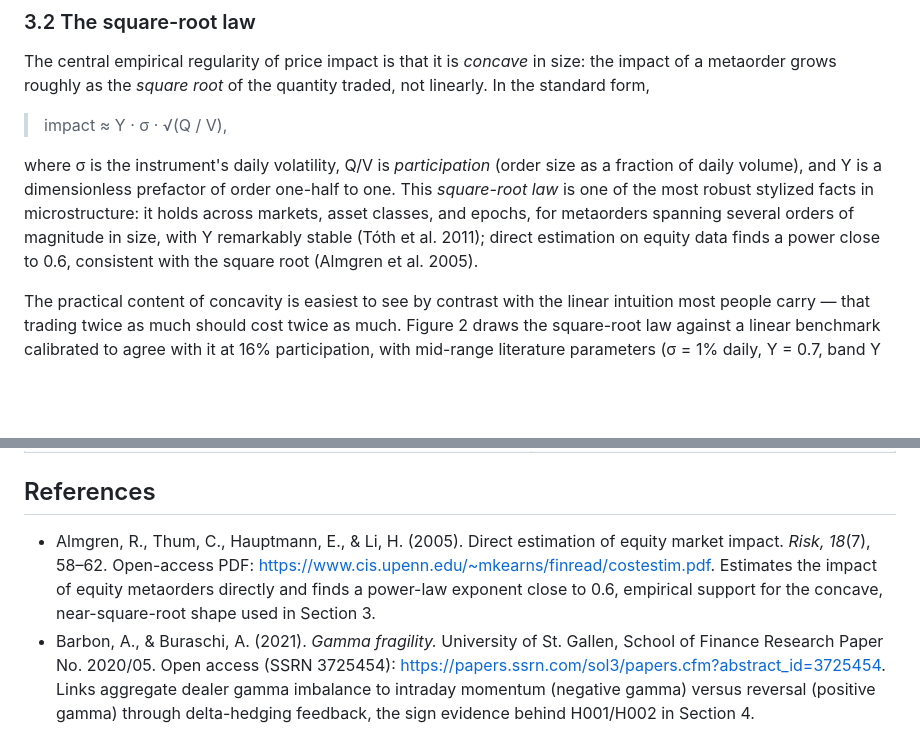
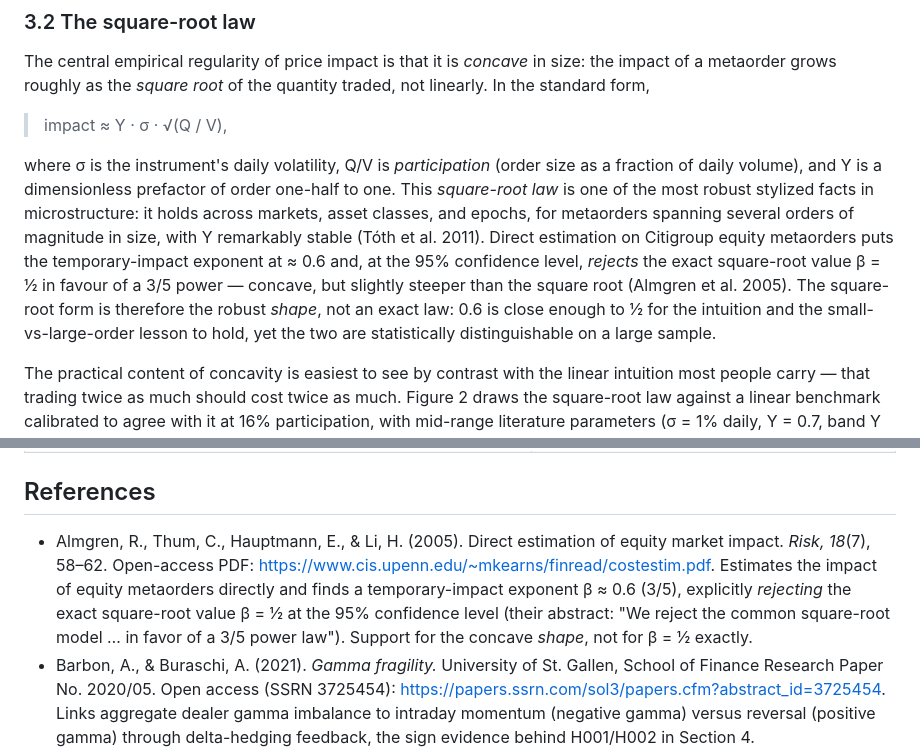
Before and after one commit to jonaslffr-ship-it/trading-library, a Markdown page: 05-market-mechanics/L3-flow-landscape.md, 2 parts joined by grey strips. GitHub-like rendering; blank space fills up the shorter version.

```diff
--- a/05-market-mechanics/L3-flow-landscape.md
+++ b/05-market-mechanics/L3-flow-landscape.md
@@ -103,7 +103,7 @@ The central empirical regularity of price impact is that it is *concave* in size
 
 > impact ≈ Y · σ · √(Q / V),
 
-where σ is the instrument's daily volatility, Q/V is *participation* (order size as a fraction of daily volume), and Y is a dimensionless prefactor of order one-half to one. This *square-root law* is one of the most robust stylized facts in microstructure: it holds across markets, asset classes, and epochs, for metaorders spanning several orders of magnitude in size, with Y remarkably stable (Tóth et al. 2011); direct estimation on equity data finds a power close to 0.6, consistent with the square root (Almgren et al. 2005).
+where σ is the instrument's daily volatility, Q/V is *participation* (order size as a fraction of daily volume), and Y is a dimensionless prefactor of order one-half to one. This *square-root law* is one of the most robust stylized facts in microstructure: it holds across markets, asset classes, and epochs, for metaorders spanning several orders of magnitude in size, with Y remarkably stable (Tóth et al. 2011). Direct estimation on Citigroup equity metaorders puts the temporary-impact exponent at ≈ 0.6 and, at the 95% confidence level, *rejects* the exact square-root value β = ½ in favour of a 3/5 power — concave, but slightly steeper than the square root (Almgren et al. 2005). The square-root form is therefore the robust *shape*, not an exact law: 0.6 is close enough to ½ for the intuition and the small-vs-large-order lesson to hold, yet the two are statistically distinguishable on a large sample.
 
 The practical content of concavity is easiest to see by contrast with the linear intuition most people carry — that trading twice as much should cost twice as much. Figure 2 draws the square-root law against a linear benchmark calibrated to agree with it at 16% participation, with mid-range literature parameters (σ = 1% daily, Y = 0.7, band Y ∈ [0.5, 1]).
 
@@ -404,7 +404,7 @@ Every substantive claim in this paper rests on one of three kinds of basis, dist
 
 ## References
 
-- Almgren, R., Thum, C., Hauptmann, E., & Li, H. (2005). Direct estimation of equity market impact. *Risk, 18*(7), 58–62. Open-access PDF: <https://www.cis.upenn.edu/~mkearns/finread/costestim.pdf>. Estimates the impact of equity metaorders directly and finds a power-law exponent close to 0.6, empirical support for the concave, near-square-root shape used in Section 3.
+- Almgren, R., Thum, C., Hauptmann, E., & Li, H. (2005). Direct estimation of equity market impact. *Risk, 18*(7), 58–62. Open-access PDF: <https://www.cis.upenn.edu/~mkearns/finread/costestim.pdf>. Estimates the impact of equity metaorders directly and finds a temporary-impact exponent β ≈ 0.6 (3/5), explicitly *rejecting* the exact square-root value β = ½ at the 95% confidence level (their abstract: "We reject the common square-root model … in favor of a 3/5 power law"). Support for the concave *shape*, not for β = ½ exactly.
 - Barbon, A., & Buraschi, A. (2021). *Gamma fragility.* University of St. Gallen, School of Finance Research Paper No. 2020/05. Open access (SSRN 3725454): <https://papers.ssrn.com/sol3/papers.cfm?abstract_id=3725454>. Links aggregate dealer gamma imbalance to intraday momentum (negative gamma) versus reversal (positive gamma) through delta-hedging feedback, the sign evidence behind H001/H002 in Section 4.
 - Bouchaud, J.-P., Farmer, J. D., & Lillo, F. (2009). How markets slowly digest changes in supply and demand. In T. Hens & K. R. Schenk-Hoppé (Eds.), *Handbook of Financial Markets: Dynamics and Evolution* (pp. 57–160). Amsterdam: Elsevier. Open access: <https://arxiv.org/abs/0809.0822>. The standard survey of price impact, the temporary/permanent distinction, and the long-memory of order flow that underlies Section 3.1.
 - Gabaix, X., & Koijen, R. S. J. (2021). *In search of the origins of financial fluctuations: The inelastic markets hypothesis.* NBER Working Paper No. 28967. Open access: <https://www.nber.org/papers/w28967>. Estimates an aggregate market multiplier of roughly five, the central empirical case (Section 2.2) that price-insensitive flows move the index far more than efficient-market intuition allows.
```
Also changed, not shown: 01-technical-analysis/L1-technical-analysis.md (+8 -5 lines), 02-options/L3-dealer-flows-gex.md (+6 -4 lines).
